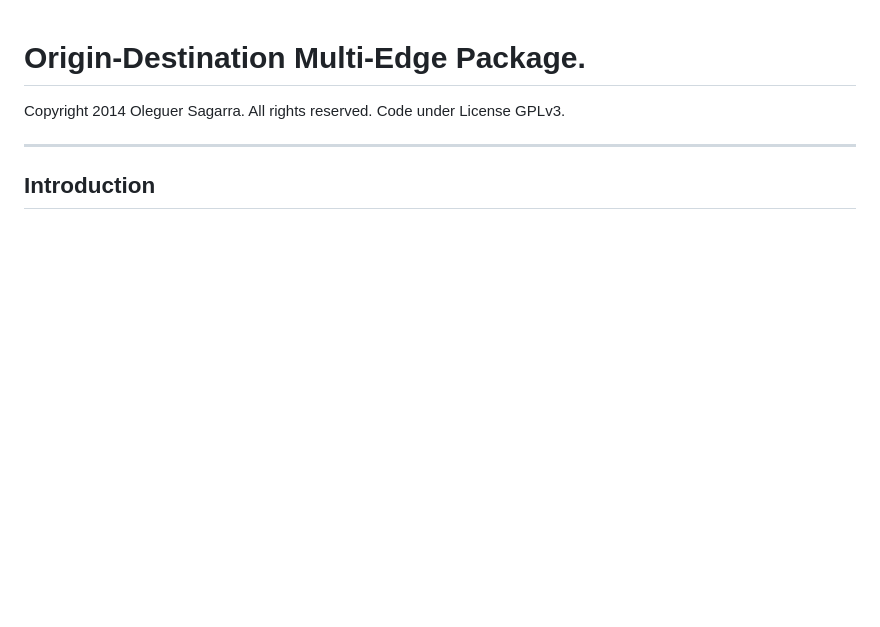
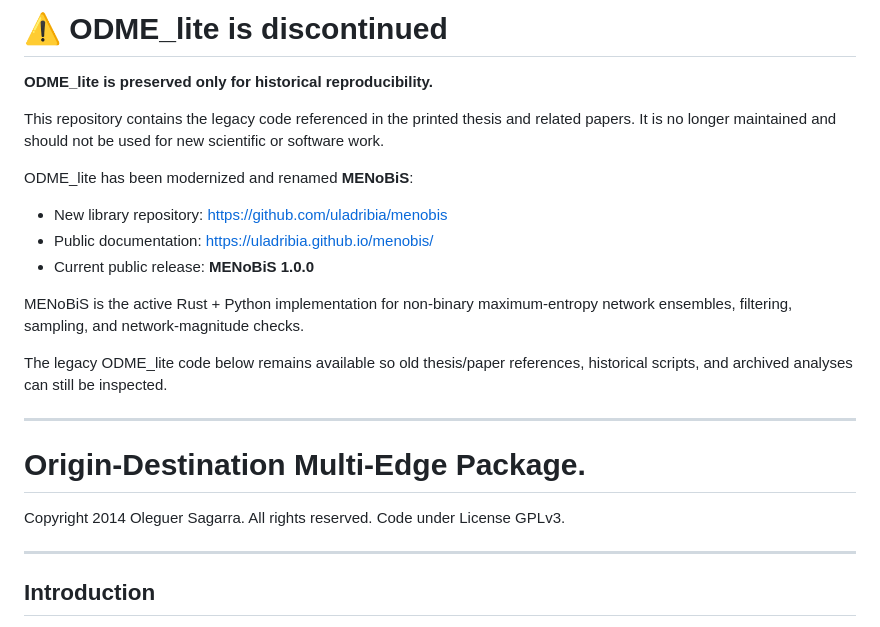
Before and after one commit to osagarra/ODME_lite, a Markdown page: README.md, the part around the change. Drawn GitHub-style; blank space fills up the shorter version.

Commit message:
docs(readme): mark ODME_lite as discontinued

```diff
--- a/README.md
+++ b/README.md
@@ -1,3 +1,26 @@
+# ⚠️ ODME_lite is discontinued
+
+**ODME_lite is preserved only for historical reproducibility.**
+
+This repository contains the legacy code referenced in the printed thesis and
+related papers. It is no longer maintained and should not be used for new
+scientific or software work.
+
+ODME_lite has been modernized and renamed **MENoBiS**:
+
+- New library repository: <https://github.com/uladribia/menobis>
+- Public documentation: <https://uladribia.github.io/menobis/>
+- Current public release: **MENoBiS 1.0.0**
+
+MENoBiS is the active Rust + Python implementation for non-binary
+maximum-entropy network ensembles, filtering, sampling, and network-magnitude
+checks.
+
+The legacy ODME_lite code below remains available so old thesis/paper
+references, historical scripts, and archived analyses can still be inspected.
+
+---
+
 Origin-Destination Multi-Edge Package.
 ========================================================================
 
```
